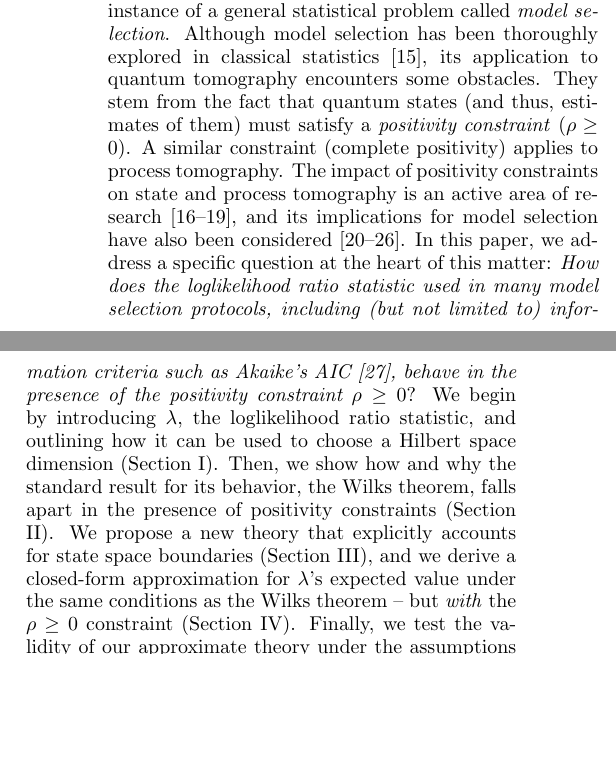
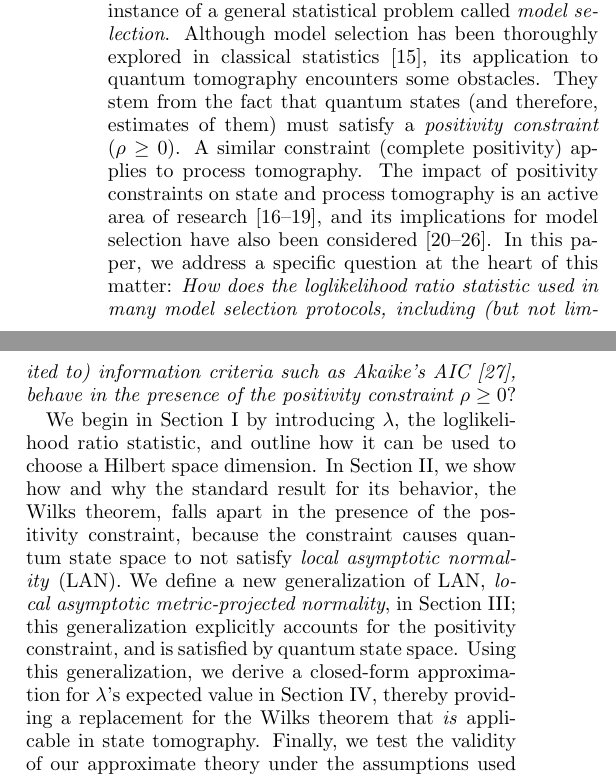
Before and after one commit to Travis-S/arxiv_1609.04385, a LaTeX paper (wilkspaper.tex): two parts of the columns of page 1 of 15, joined at a grey line, cut so that both start at the same text, the shorter picture padded with empty space. Compiled offline with pdfLaTeX.

Commit message:
Work on text in introductory section
Re-organizes the last paragraph, which describes
the outline of the paper.

```diff
--- a/wilkspaper.tex
+++ b/wilkspaper.tex
@@ -66,7 +66,9 @@ Quantum state tomography on a $d$-dimensional system demands resources -- for ex
 
 Determining the quantum state $\rho_{0}$ produced by a specific preparation procedure for a quantum system is a problem almost as old as quantum mechanics itself. This task, known as \emph{quantum state tomography} \cite{Paris2004}, is not only useful in its own right (diagnosing and detecting errors in state preparation), but is also used in other characterization protocols including entanglement verification \cite{Steffen2006, Blume-Kohout2010c, VanEnk2007} and process tomography \cite{Anis2012}. A typical state tomography protocol proceeds as follows: many copies of $\rho_{0}$ are produced; they are measured in diverse ways; and finally the outcomes of those measurements (data) are collated and analyzed to produce an estimate $\rhohat$.  This is a straightforward statistical inference process \cite{Reid2015, Wasserman2004}, where the data are used to fit the parameters of a statistical model.  However, we don't always know what model to use.  In state tomography, the parameter is $\rho$, and the model is the set of all possible density matrices on a Hilbert space $\cH$ (equipped with the Born rule). It is not always \emph{a priori} obvious what $\cH$ or its dimension is; examples include optical modes \cite{Altepeter2005, Bertrand1987, Lvovsky2009, Breitenbach1997, Leonhardt1995} and leakage levels in AMO and superconducting \cite{Motzoi2009, Fazio1999} qubits. In such situations, we seek to let the data itself determine which of many candidate Hilbert spaces is best suited for reconstructing $\rho_{0}$.
 
-Choosing an appropriate Hilbert space on the fly is an instance of a general statistical problem called \emph{model selection}.  Although model selection has been thoroughly explored in classical statistics \cite{Burnham2004}, its application to quantum tomography encounters some obstacles.  They stem from the fact that quantum states (and thus, estimates of them) must satisfy a \emph{positivity constraint} ($\rho\geq0$).  A similar constraint (complete positivity) applies to process tomography.  The impact of positivity constraints on state and process tomography is an active area of research \cite{Candes2006, Flammia2012a, Suess2016, Carpentier2015}, and its implications for model selection have also been considered \cite{Schwarz2013a, Guta2012a, VanEnk2013a, Langford2013, Yin2011, Moroder2013, Knips2015}.  In this paper, we address a specific question at the heart of this matter:  \emph{How does the loglikelihood ratio statistic used in many model selection protocols, including (but not limited to) information criteria such as Akaike's AIC \cite{Akaike1974}, behave in the presence of the positivity constraint $\rho\geq0$}?  We begin by introducing $\lambda$, the loglikelihood ratio statistic, and outlining how it can be used to choose a Hilbert space dimension (Section \ref{sec:intro}).  Then, we show how and why the standard result for its behavior, the Wilks theorem, falls apart in the presence of positivity constraints (Section \ref{sec:qstmodelselection}).  We propose a new theory that explicitly accounts for state space boundaries (Section \ref{sec:wilksreplacement}), and we derive a closed-form approximation for $\lambda$'s expected value under the same conditions as the Wilks theorem -- but \emph{with} the $\rho\geq0$ constraint (Section \ref{sec:computingllrs}).  Finally, we test the validity of our approximate theory under the assumptions used in its derivation (Section \ref{sec:theorycomparison}), as well as under harsh conditions by comparing it to numerical results for the realistic problem of optical heterodyne tomography (Section \ref{sec:heterotomo}).
+Choosing an appropriate Hilbert space on the fly is an instance of a general statistical problem called \emph{model selection}.  Although model selection has been thoroughly explored in classical statistics \cite{Burnham2004}, its application to quantum tomography encounters some obstacles.  They stem from the fact that quantum states (and therefore, estimates of them) must satisfy a \emph{positivity constraint} ($\rho\geq0$).  A similar constraint (complete positivity) applies to process tomography.  The impact of positivity constraints on state and process tomography is an active area of research \cite{Candes2006, Flammia2012a, Suess2016, Carpentier2015}, and its implications for model selection have also been considered \cite{Schwarz2013a, Guta2012a, VanEnk2013a, Langford2013, Yin2011, Moroder2013, Knips2015}.  In this paper, we address a specific question at the heart of this matter:  \emph{How does the loglikelihood ratio statistic used in many model selection protocols, including (but not limited to) information criteria such as Akaike's AIC \cite{Akaike1974}, behave in the presence of the positivity constraint $\rho\geq0$}?
+
+We begin in Section \ref{sec:intro} by introducing $\lambda$, the loglikelihood ratio statistic, and outline how it can be used to choose a Hilbert space dimension.  In Section \ref{sec:qstmodelselection}, we show how and why the standard result for its behavior, the Wilks theorem, falls apart in the presence of the positivity constraint, because the constraint causes quantum state space to not satisfy \emph{local asymptotic normality} (LAN).  We define a new generalization of LAN, \emph{local asymptotic metric-projected normality}, in Section \ref{sec:lanreplacement}; this generalization explicitly accounts for the positivity constraint, and is satisfied by quantum state space. Using this generalization, we derive a closed-form approximation for $\lambda$'s expected value in Section \ref{sec:computingllrs}, thereby providing a replacement for the Wilks theorem that \emph{is} applicable in state tomography.  Finally, we test the validity of our approximate theory under the assumptions used in its derivation (Section \ref{sec:theorycomp1}), and under harsh conditions by comparing it to numerical results for the realistic problem of optical heterodyne tomography (Section \ref{sec:heterotomo}).
 
 \section{Introduction - Statistical Model Selection}
 \label{sec:intro}
```
Also changed, not shown: wilkspaper.tex (2 more changed lines).
